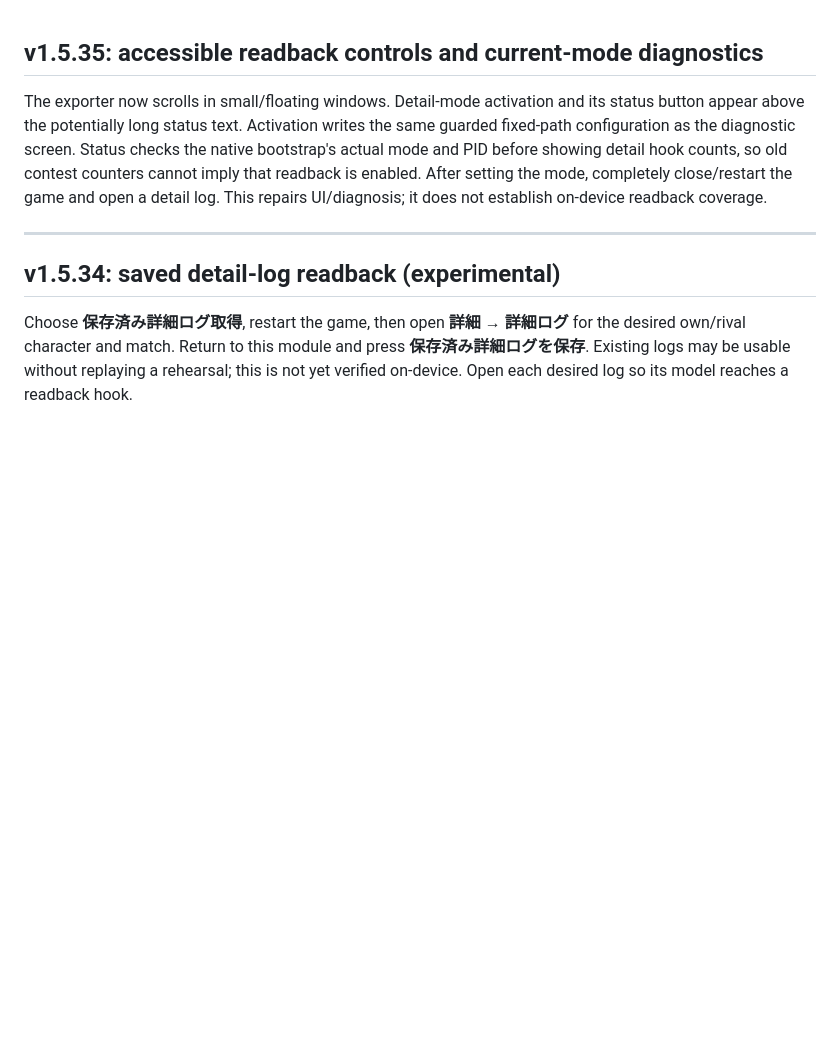
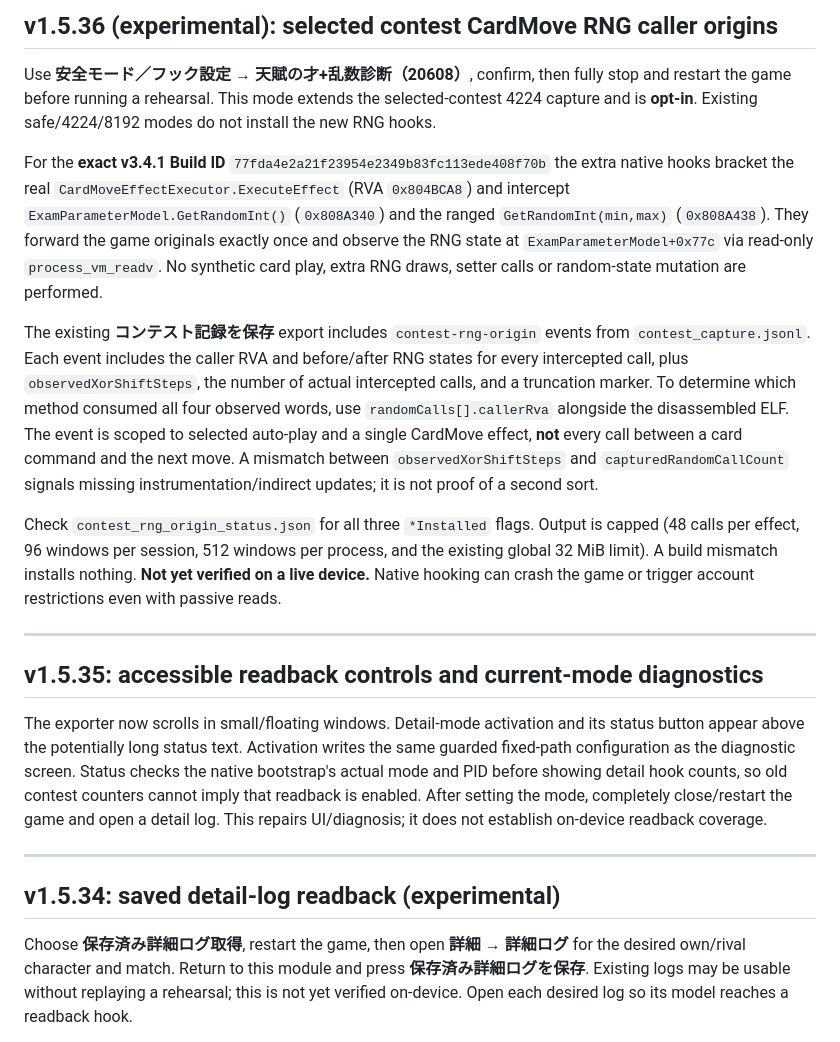
Before and after one commit to atuy1219/gakumas-sim, a Markdown page: android/lsposed-progress-capture/README.md, the part around the change. Drawn GitHub-style; blank space fills up the shorter version.

Commit message:
docs(android): usage, scope and limits of native RNG-origin mode

```diff
--- a/android/lsposed-progress-capture/README.md
+++ b/android/lsposed-progress-capture/README.md
@@ -1,3 +1,40 @@
+## v1.5.36 (experimental): selected contest CardMove RNG caller origins
+
+Use **安全モード／フック設定 → 天賦の才+乱数診断（20608）**,
+confirm, then fully stop and restart the game before running a rehearsal.
+This mode extends the selected-contest 4224 capture and is **opt-in**.
+Existing safe/4224/8192 modes do not install the new RNG hooks.
+
+For the **exact v3.4.1 Build ID** `77fda4e2a21f23954e2349b83fc113ede408f70b`
+the extra native hooks bracket the real
+`CardMoveEffectExecutor.ExecuteEffect` (RVA `0x804BCA8`) and intercept
+`ExamParameterModel.GetRandomInt()` (`0x808A340`) and the ranged
+`GetRandomInt(min,max)` (`0x808A438`). They forward the game originals
+exactly once and observe the RNG state at `ExamParameterModel+0x77c`
+via read-only `process_vm_readv`. No synthetic card play, extra RNG
+draws, setter calls or random-state mutation are performed.
+
+The existing **コンテスト記録を保存** export includes
+`contest-rng-origin` events from `contest_capture.jsonl`. Each event
+includes the caller RVA and before/after RNG states for every intercepted
+call, plus `observedXorShiftSteps`, the number of actual intercepted
+calls, and a truncation marker. To determine which method consumed all
+four observed words, use `randomCalls[].callerRva` alongside the
+disassembled ELF. The event is scoped to selected auto-play and a single
+CardMove effect, **not** every call between a card command and the next
+move. A mismatch between `observedXorShiftSteps` and
+`capturedRandomCallCount` signals missing instrumentation/indirect
+updates; it is not proof of a second sort.
+
+Check `contest_rng_origin_status.json` for all three
+`*Installed` flags. Output is capped (48 calls per effect, 96 windows per
+session, 512 windows per process, and the existing global 32 MiB limit).
+A build mismatch installs nothing. **Not yet verified on a live device.**
+Native hooking can crash the game or trigger account restrictions even
+with passive reads.
+
+---
+
 ## v1.5.35: accessible readback controls and current-mode diagnostics
 
 The exporter now scrolls in small/floating windows. Detail-mode activation and
```
